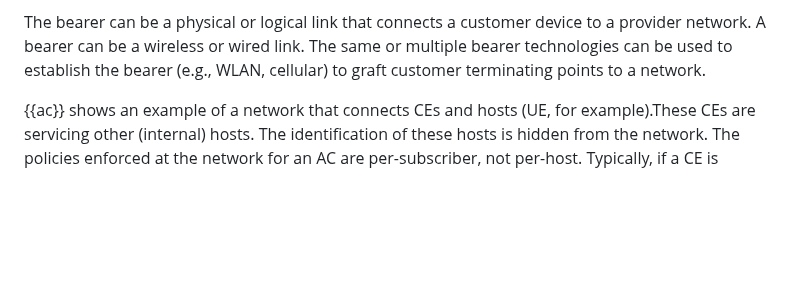
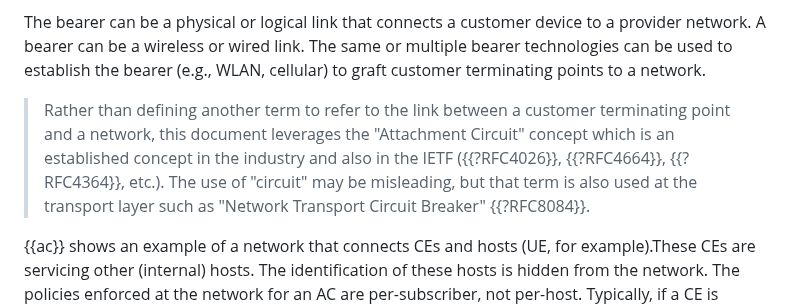
Before and after one commit to boucadair/draft-xxx-ac-rate-policy-discovery, a Markdown page: draft-brw-sconepro-rate-policy-discovery.md, the part around the change. Drawn GitHub-style; blank space fills up the shorter version.

Commit message:
clarify terminology choice

```diff
--- a/draft-brw-sconepro-rate-policy-discovery.md
+++ b/draft-brw-sconepro-rate-policy-discovery.md
@@ -114,6 +114,8 @@ successfully allowing data exchange over these links. The required setup is refe
 while the underlying link is referred to as "bearers".
 
 The bearer can be a physical or logical link that connects a customer device to a provider network. A bearer can be a wireless or wired link. The same or multiple bearer technologies can be used to establish the bearer (e.g., WLAN, cellular) to graft customer terminating points to a network.
+
+> Rather than defining another term to refer to the link between a customer terminating point and a network, this document leverages the "Attachment Circuit" concept which is an established concept in the industry and also in the IETF ({{?RFC4026}}, {{?RFC4664}}, {{?RFC4364}}, etc.). The use of "circuit" may be misleading, but that term is also used at the transport layer such as "Network Transport Circuit Breaker" {{?RFC8084}}.
 
 {{ac}} shows an example of a network that connects CEs and hosts (UE, for example).These CEs are servicing
 other (internal) hosts. The identification of these hosts is hidden from the network. The policies enforced at the network
```
